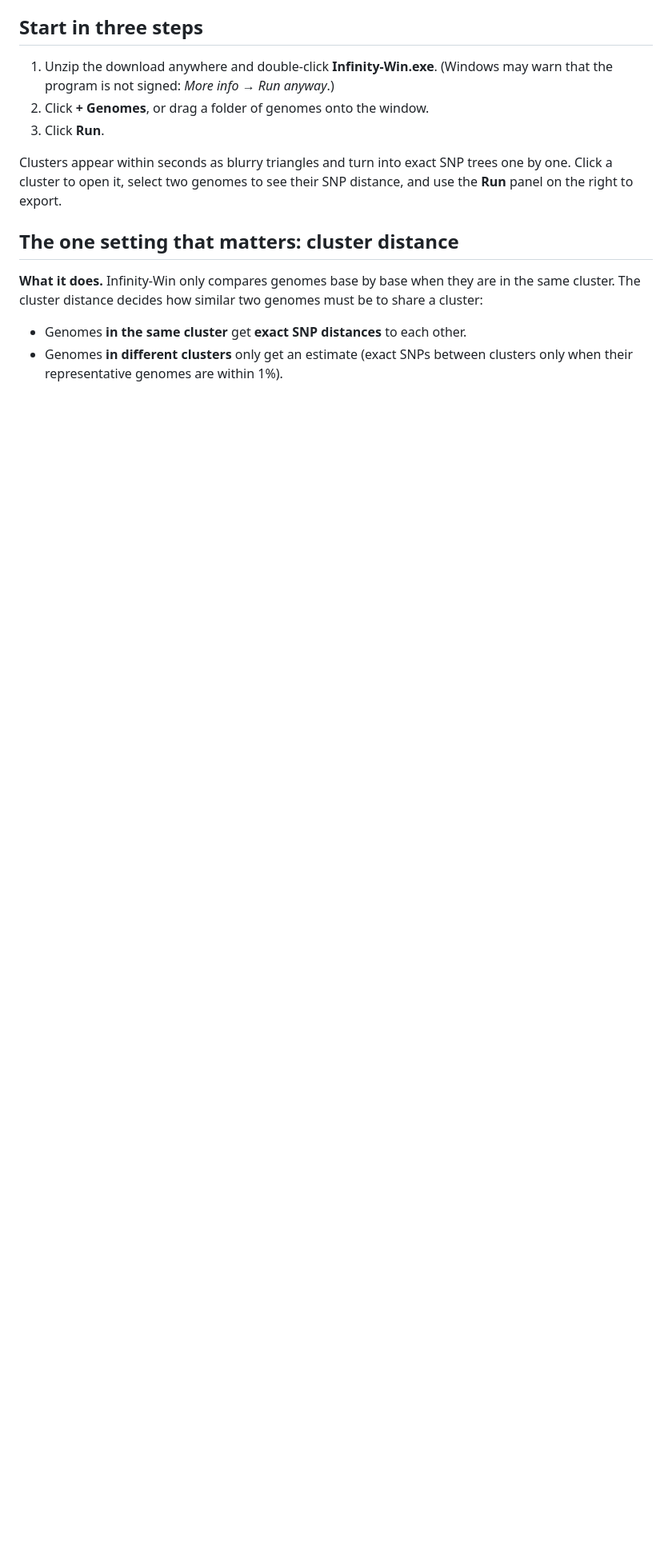
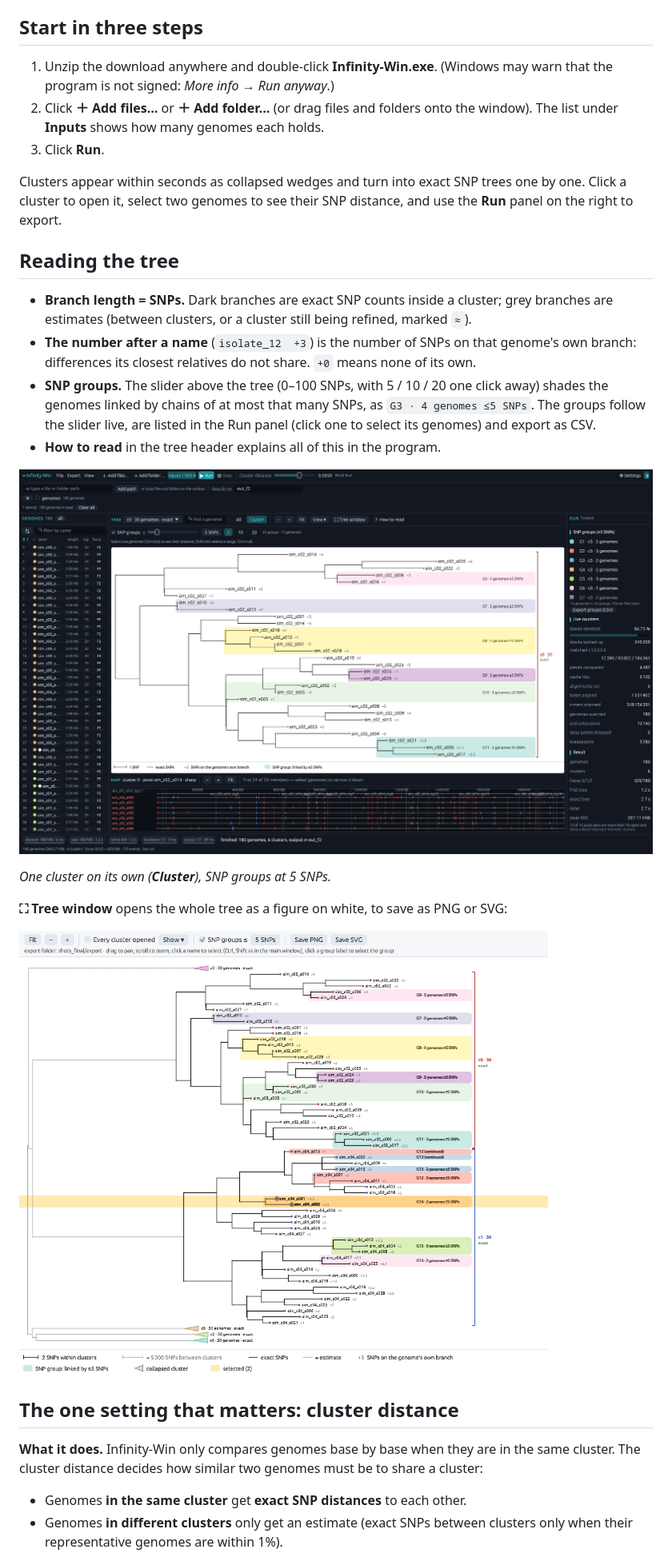
Before and after one commit to iowa69/Infinity-Win, a Markdown page: README.md, the part around one of its changes. Shown at 80% size. Rendered like a GitHub page; pictures changed too: docs/screenshots/snp-groups.png (added), docs/screenshots/tree-window.png (added); blank space fills up the shorter version.

```diff
--- a/README.md
+++ b/README.md
@@ -28,12 +33,36 @@ per genome, contigs are fine.
 
 1. Unzip the download anywhere and double-click **Infinity-Win.exe**. (Windows
    may warn that the program is not signed: *More info → Run anyway*.)
-2. Click **+ Genomes**, or drag a folder of genomes onto the window.
+2. Click **＋ Add files…** or **＋ Add folder…** (or drag files and folders onto
+   the window). The list under **Inputs** shows how many genomes each holds.
 3. Click **Run**.
 
-Clusters appear within seconds as blurry triangles and turn into exact SNP
+Clusters appear within seconds as collapsed wedges and turn into exact SNP
 trees one by one. Click a cluster to open it, select two genomes to see their
 SNP distance, and use the **Run** panel on the right to export.
+
+## Reading the tree
+
+- **Branch length = SNPs.** Dark branches are exact SNP counts inside a
+  cluster; grey branches are estimates (between clusters, or a cluster still
+  being refined, marked `≈`).
+- **The number after a name** (`isolate_12  +3`) is the number of SNPs on that
+  genome's own branch: differences its closest relatives do not share. `+0`
+  means none of its own.
+- **SNP groups.** The slider above the tree (0–100 SNPs, with 5 / 10 / 20 one
+  click away) shades the genomes linked by chains of at most that many SNPs,
+  as `G3 · 4 genomes ≤5 SNPs`. The groups follow the slider live, are listed in
+  the Run panel (click one to select its genomes) and export as CSV.
+- **How to read** in the tree header explains all of this in the program.
+
+![SNP groups at 5 SNPs](docs/screenshots/snp-groups.png)
+
+*One cluster on its own (**Cluster**), SNP groups at 5 SNPs.*
+
+**⛶ Tree window** opens the whole tree as a figure on white, to save as PNG or
+SVG:
+
+![The tree window](docs/screenshots/tree-window.png)
 
 ## The one setting that matters: cluster distance
 
```
Also changed, not shown: other parts of README.md (+5 -0 lines), docs/USER_GUIDE.md (+83 -19 lines), docs/screenshots/finished-run.png, docs/screenshots/live-run.png.
